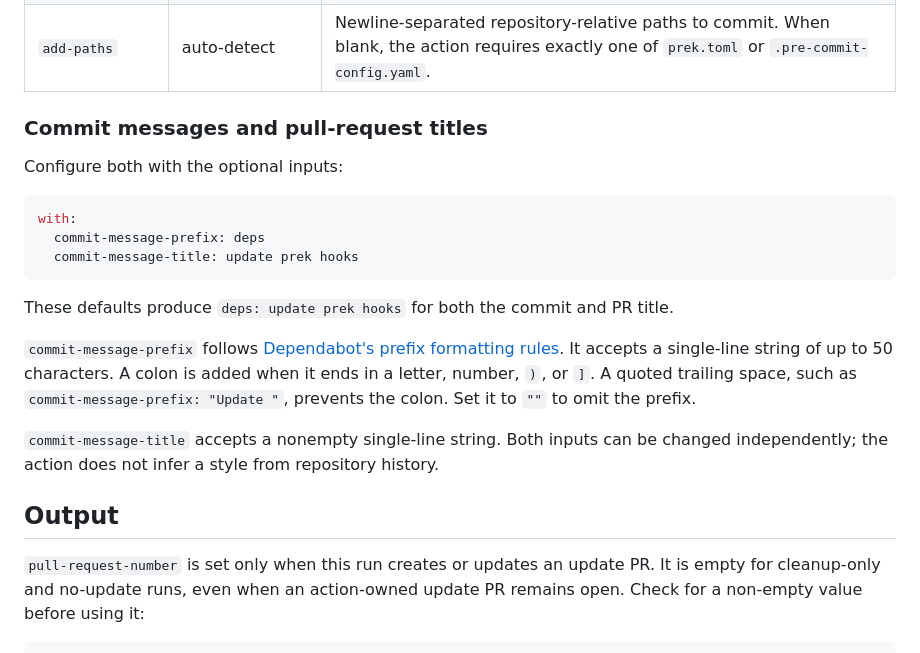
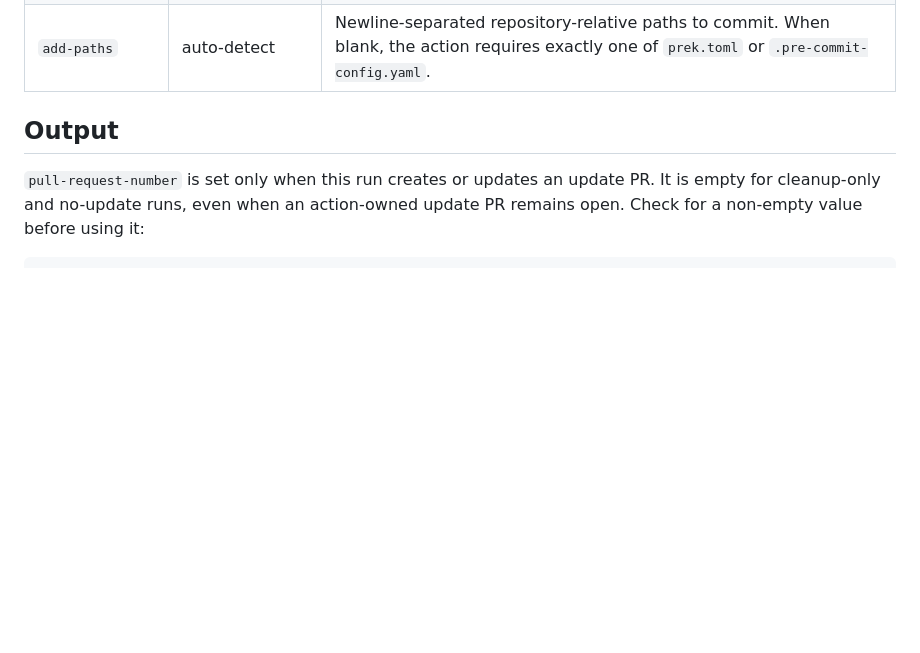
Before and after one commit to Snuffy2/prek-autoupdate, a Markdown page: README.md, the part around the change. GitHub-like rendering; blank space fills up the shorter version.

Commit message:
docs: remove commit and PR title subsection

````diff
--- a/README.md
+++ b/README.md
@@ -109,30 +109,6 @@ not match your repository.
 | `commit-message-prefix` | `deps`                | Prefix applied to both the update commit message and PR title.                                                                                   |
 | `commit-message-title`  | `update prek hooks`   | Shared subject for the update commit message and PR title.                                                                                       |
 | `add-paths`             | auto-detect           | Newline-separated repository-relative paths to commit. When blank, the action requires exactly one of `prek.toml` or `.pre-commit-config.yaml`.  |
-
-### Commit messages and pull-request titles
-
-Configure both with the optional inputs:
-
-```yaml
-with:
-  commit-message-prefix: deps
-  commit-message-title: update prek hooks
-```
-
-These defaults produce `deps: update prek hooks` for both the commit and PR
-title.
-
-`commit-message-prefix` follows
-[Dependabot's prefix formatting rules](https://docs.github.com/en/code-security/reference/supply-chain-security/dependabot-options-reference#commit-message--).
-It accepts a single-line string of up to 50 characters. A colon is added when it
-ends in a letter, number, `)`, or `]`. A quoted trailing space, such as
-`commit-message-prefix: "Update "`, prevents the colon. Set it to `""` to omit
-the prefix.
-
-`commit-message-title` accepts a nonempty single-line string. Both inputs can be
-changed independently; the action does not infer a style from repository
-history.
 
 ## Output
 
````
